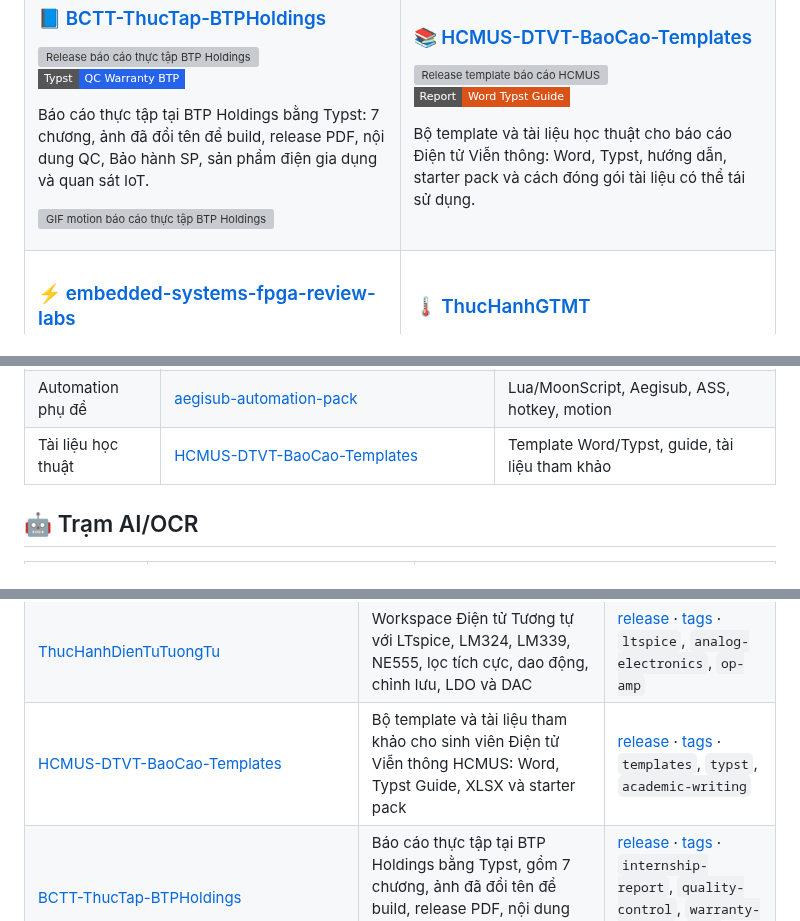
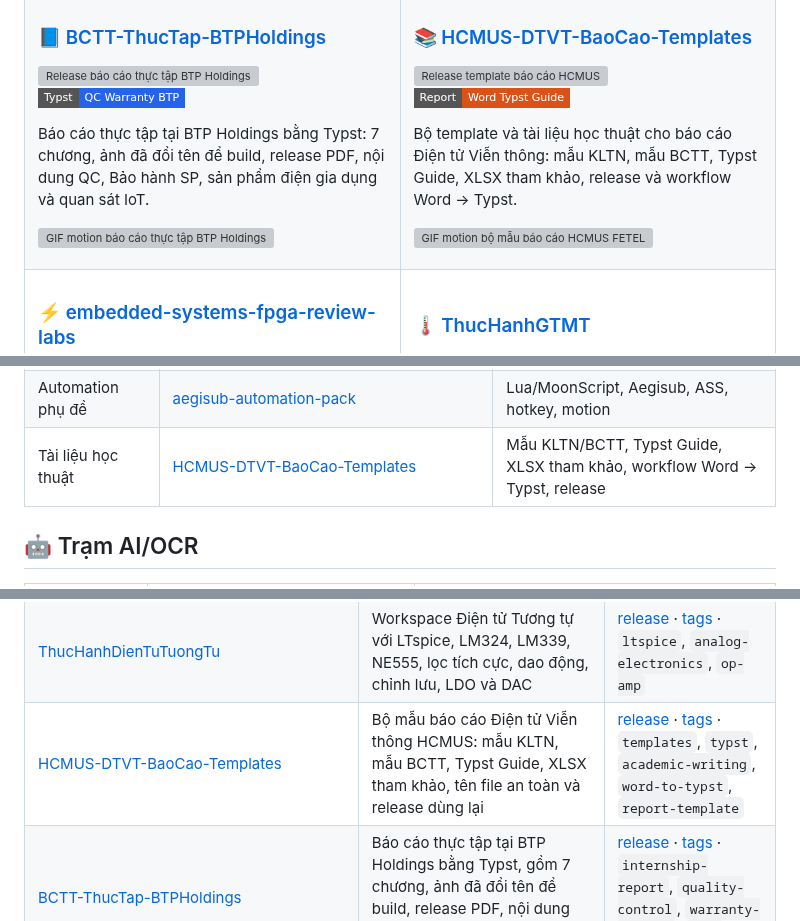
Before and after one commit to lhlizdabezt/lhlizdabezt, a Markdown page: README.md, 3 parts joined by grey strips. GitHub-like rendering; badges without logos; grey boxes are pictures that could not be loaded.

Commit message:
Feature HCMUS report templates on profile

```diff
--- a/README.md
+++ b/README.md
@@ -86,7 +89,8 @@ nguyên_tắc_portfolio: "Repo phải có bài toán, kỹ thuật, bằng chứ
     <td width="50%" valign="top">
       <h3>📚 <a href="https://github.com/lhlizdabezt/HCMUS-DTVT-BaoCao-Templates">HCMUS-DTVT-BaoCao-Templates</a></h3>
       <p><a href="https://github.com/lhlizdabezt/HCMUS-DTVT-BaoCao-Templates/releases/latest"><img src="https://img.shields.io/github/v/release/lhlizdabezt/HCMUS-DTVT-BaoCao-Templates?style=flat-square&label=Release&color=0f766e" alt="Release template báo cáo HCMUS" /></a> <img src="https://img.shields.io/badge/Report-Word%20Typst%20Guide-D95319?style=flat-square" alt="Word Typst Guide" /></p>
-      <p>Bộ template và tài liệu học thuật cho báo cáo Điện tử Viễn thông: Word, Typst, hướng dẫn, starter pack và cách đóng gói tài liệu có thể tái sử dụng.</p>
+      <p>Bộ template và tài liệu học thuật cho báo cáo Điện tử Viễn thông: mẫu KLTN, mẫu BCTT, Typst Guide, XLSX tham khảo, release và workflow Word → Typst.</p>
+      <p><img src="https://raw.githubusercontent.com/lhlizdabezt/HCMUS-DTVT-BaoCao-Templates/main/assets/hcmus-template-motion.gif" alt="GIF motion bộ mẫu báo cáo HCMUS FETEL" width="100%" /></p>
     </td>
   </tr>
   <tr>
@@ -117,7 +121,7 @@ nguyên_tắc_portfolio: "Repo phải có bài toán, kỹ thuật, bằng chứ
 | Thu nhận dữ liệu / BLE IoT | [ThucHanhGTMT](https://github.com/lhlizdabezt/ThucHanhGTMT) | AHT20, Silicon Labs BLE SoC, LCD, UART/VCOM, SQLite |
 | Python automation | [messenger-edge-tool](https://github.com/lhlizdabezt/messenger-edge-tool) | Tkinter, Edge, Playwright, AI draft, context extraction |
 | Automation phụ đề | [aegisub-automation-pack](https://github.com/lhlizdabezt/aegisub-automation-pack) | Lua/MoonScript, Aegisub, ASS, hotkey, motion |
-| Tài liệu học thuật | [HCMUS-DTVT-BaoCao-Templates](https://github.com/lhlizdabezt/HCMUS-DTVT-BaoCao-Templates) | Template Word/Typst, guide, tài liệu tham khảo |
+| Tài liệu học thuật | [HCMUS-DTVT-BaoCao-Templates](https://github.com/lhlizdabezt/HCMUS-DTVT-BaoCao-Templates) | Mẫu KLTN/BCTT, Typst Guide, XLSX tham khảo, workflow Word → Typst, release |
 
 ## 🤖 Trạm AI/OCR
 
@@ -161,7 +165,7 @@ nguyên_tắc_portfolio: "Repo phải có bài toán, kỹ thuật, bằng chứ
 | [my-slide](https://github.com/lhlizdabezt/my-slide) | Workspace slide React/Vite/TypeScript 1920x1080 dựa trên open-slide, có cấu hình agent skills và hướng deploy | [release](https://github.com/lhlizdabezt/my-slide/releases/latest) · [tags](https://github.com/lhlizdabezt/my-slide/tags) · `open-slide`, `react`, `typescript`, `vite` |
 | [Slide-DoAnHTN-Nhom17-DE10Standard](https://github.com/lhlizdabezt/Slide-DoAnHTN-Nhom17-DE10Standard) | Slide bảo vệ đồ án SoC FPGA DE10-Standard, HPS/Linux, TCP/Ethernet và LED 7 đoạn bằng Typst/Stargazer | [release](https://github.com/lhlizdabezt/Slide-DoAnHTN-Nhom17-DE10Standard/releases/latest) · [tags](https://github.com/lhlizdabezt/Slide-DoAnHTN-Nhom17-DE10Standard/tags) · `typst`, `slides`, `fpga`, `stargazer-theme` |
 | [ThucHanhDienTuTuongTu](https://github.com/lhlizdabezt/ThucHanhDienTuTuongTu) | Workspace Điện tử Tương tự với LTspice, LM324, LM339, NE555, lọc tích cực, dao động, chỉnh lưu, LDO và DAC | [release](https://github.com/lhlizdabezt/ThucHanhDienTuTuongTu/releases/latest) · [tags](https://github.com/lhlizdabezt/ThucHanhDienTuTuongTu/tags) · `ltspice`, `analog-electronics`, `op-amp` |
-| [HCMUS-DTVT-BaoCao-Templates](https://github.com/lhlizdabezt/HCMUS-DTVT-BaoCao-Templates) | Bộ template và tài liệu tham khảo cho sinh viên Điện tử Viễn thông HCMUS: Word, Typst Guide, XLSX và starter pack | [release](https://github.com/lhlizdabezt/HCMUS-DTVT-BaoCao-Templates/releases/latest) · [tags](https://github.com/lhlizdabezt/HCMUS-DTVT-BaoCao-Templates/tags) · `templates`, `typst`, `academic-writing` |
+| [HCMUS-DTVT-BaoCao-Templates](https://github.com/lhlizdabezt/HCMUS-DTVT-BaoCao-Templates) | Bộ mẫu báo cáo Điện tử Viễn thông HCMUS: mẫu KLTN, mẫu BCTT, Typst Guide, XLSX tham khảo, tên file an toàn và release dùng lại | [release](https://github.com/lhlizdabezt/HCMUS-DTVT-BaoCao-Templates/releases/latest) · [tags](https://github.com/lhlizdabezt/HCMUS-DTVT-BaoCao-Templates/tags) · `templates`, `typst`, `academic-writing`, `word-to-typst`, `report-template` |
 | [BCTT-ThucTap-BTPHoldings](https://github.com/lhlizdabezt/BCTT-ThucTap-BTPHoldings) | Báo cáo thực tập tại BTP Holdings bằng Typst, gồm 7 chương, ảnh đã đổi tên để build, release PDF, nội dung QC, Bảo hành SP và quan sát IoT | [release](https://github.com/lhlizdabezt/BCTT-ThucTap-BTPHoldings/releases/latest) · [tags](https://github.com/lhlizdabezt/BCTT-ThucTap-BTPHoldings/tags) · `internship-report`, `quality-control`, `warranty-service`, `btp-holdings`, `typst` |
 | [TruyenThongSo](https://github.com/lhlizdabezt/TruyenThongSo) | Bài tập Truyền thông Số MATLAB: AWGN, matched filter, BER BASK/BPSK/BFSK/QPSK, companding, LDPC, báo cáo và slide | [release](https://github.com/lhlizdabezt/TruyenThongSo/releases/latest) · [tags](https://github.com/lhlizdabezt/TruyenThongSo/tags) · `digital-communications`, `ber`, `matlab`, `ldpc` |
 | [open-slide](https://github.com/lhlizdabezt/open-slide) | Fork framework slide React/TypeScript cho canvas 1920x1080, tạo deck tĩnh và workflow trình bày với agent | [tags](https://github.com/lhlizdabezt/open-slide/tags) · fork tham khảo · `open-slide`, `presentation`, `react`, `typescript` |
```
Also changed, not shown: other parts of README.md (+3 -0 lines).
